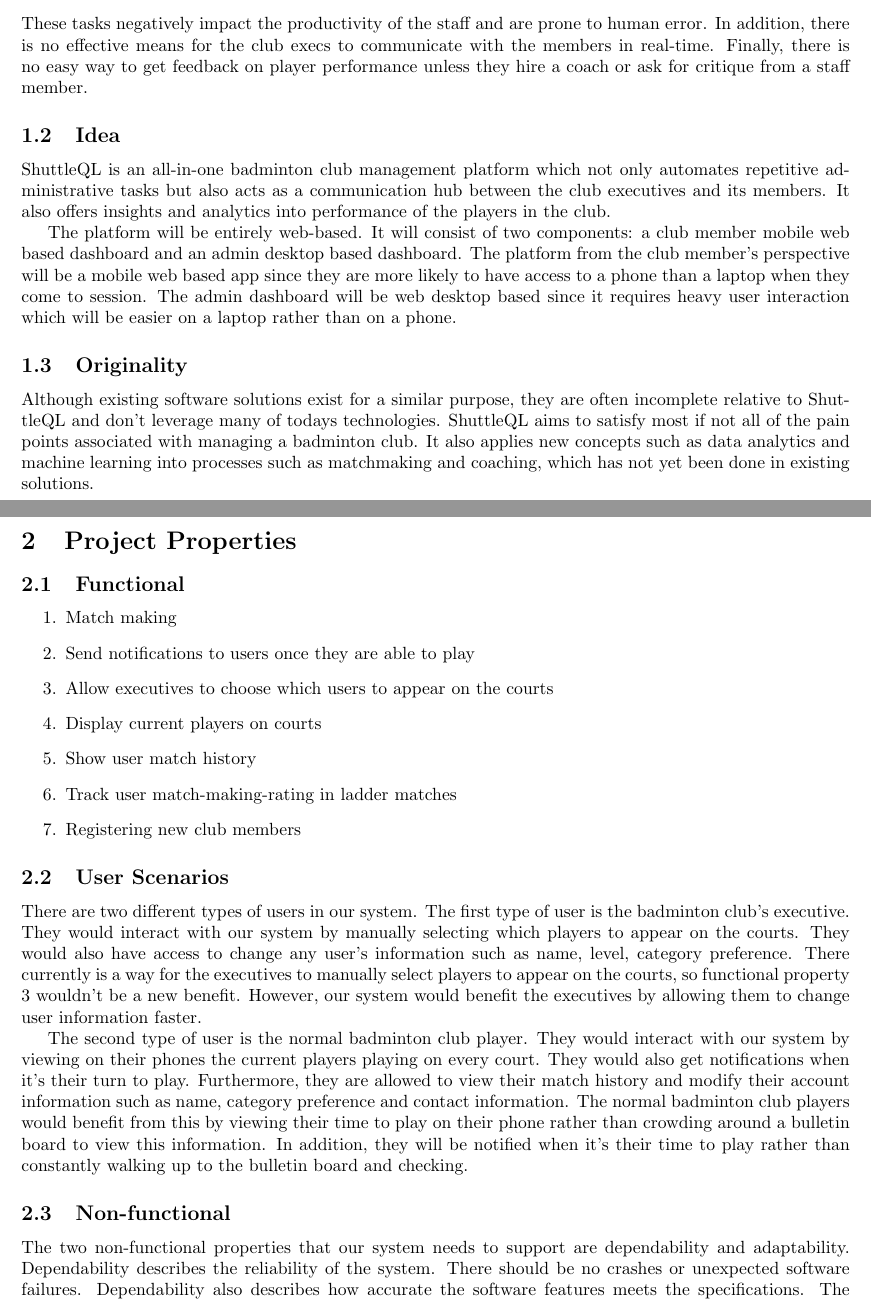
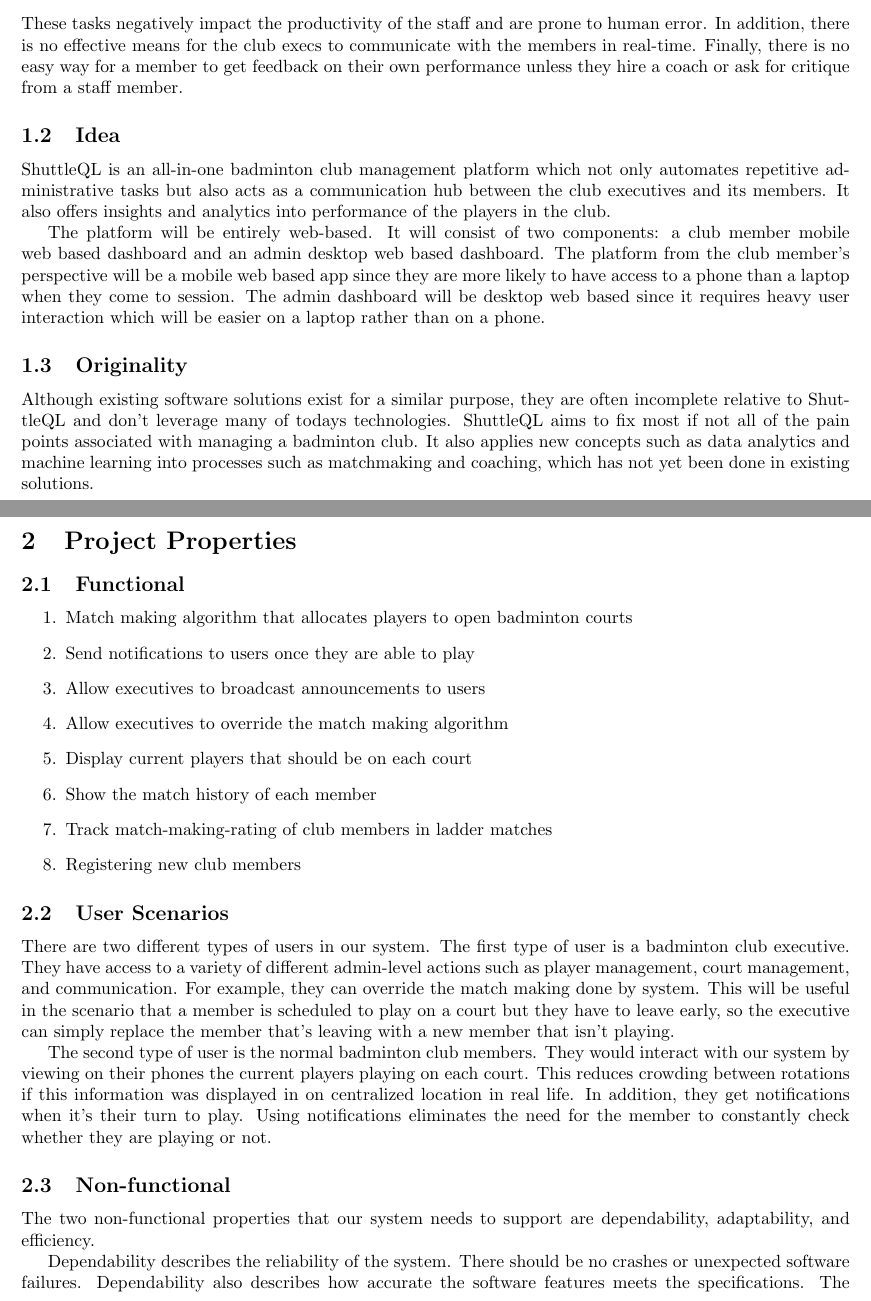
Before and after one commit to shuttleql/meta, a LaTeX document (proposal_docs/d1_25_shuttleql.tex): two parts of pages 2 and 3 of 3 before the commit and two parts of pages 2 and 3 of 4 after it, joined at a grey line, cut so that both start at the same text. Compiled offline with pdfLaTeX.

Commit message:
Add mockup to doc and edit it

```diff
--- a/proposal_docs/d1_25_shuttleql.tex
+++ b/proposal_docs/d1_25_shuttleql.tex
@@ -58,8 +58,8 @@
 to human error.
 In addition, there is no effective means for the club execs to communicate
 with the members in real-time.
-Finally, there is no easy way to get feedback on player performance unless
-they hire a coach or ask for critique from a staff member.
+Finally, there is no easy way for a member to get feedback on their own performance
+unless they hire a coach or ask for critique from a staff member.
 
 \subsection{Idea}
 ShuttleQL is an all-in-one badminton club management platform which not only
@@ -68,16 +68,16 @@
 analytics into performance of the players in the club.
 
 The platform will be entirely web-based. It will consist of two components:
-a club member mobile web based dashboard and an admin desktop based dashboard.
+a club member mobile web based dashboard and an admin desktop web based dashboard.
 The platform from the club member's perspective will be a mobile web based app
 since they are more likely to have access to a phone than a laptop when they
-come to session. The admin dashboard will be web desktop based since it requires
+come to session. The admin dashboard will be desktop web based since it requires
 heavy user interaction which will be easier on a laptop rather than on a phone.
 
 \subsection{Originality}
 Although existing software solutions exist for a similar purpose, they are often
 incomplete relative to ShuttleQL and don't leverage many of todays technologies.
-ShuttleQL aims to satisfy most if not all of the pain points associated with
+ShuttleQL aims to fix most if not all of the pain points associated with
 managing a badminton club. It also applies new concepts such as data analytics and
 machine learning into processes such as matchmaking and coaching, which has not
 yet been done in existing solutions.
@@ -87,21 +87,36 @@
 \section{Project Properties}
 \subsection{Functional}
 \begin{enumerate}
-  \item Match making
+  \item Match making algorithm that allocates players to open badminton courts
   \item Send notifications to users once they are able to play
-  \item Allow executives to choose which users to appear on the courts
-  \item Display current players on courts
-  \item Show user match history
-  \item Track user match-making-rating in ladder matches
+  \item Allow executives to broadcast announcements to users
+  \item Allow executives to override the match making algorithm
+  \item Display current players that should be on each court
+  \item Show the match history of each member
+  \item Track match-making-rating of club members in ladder matches
   \item Registering new club members
 \end{enumerate}
 
 \subsection{User Scenarios}
-There are two different types of users in our system. The first type of user is the badminton club's executive. They would interact with our system by manually selecting which players to appear on the courts. They would also have access to change any user's information such as name, level, category preference. There currently is a way for the executives to manually select players to appear on the courts, so functional property 3 wouldn't be a new benefit. However, our system would benefit the executives by allowing them to change user information faster.
+There are two different types of users in our system. The first type of user is
+a badminton club executive. They have access to a variety of different admin-level
+actions such as player management, court management, and communication.
+For example, they can override the match making done by system. This will be useful
+in the scenario that a member is scheduled to play on a court but they have to leave
+early, so the executive can simply replace the member that's leaving with a new
+member that isn't playing.
 
-The second type of user is the normal badminton club player. They would interact with our system by viewing on their phones the current players playing on every court. They would also get notifications when it's their turn to play. Furthermore, they are allowed to view their match history and modify their account information such as name, category preference and contact information. The normal badminton club players would benefit from this by viewing their time to play on their phone rather than crowding around a bulletin board to view this information. In addition, they will be notified when it's their time to play rather than constantly walking up to the bulletin board and checking.
+The second type of user is the normal badminton club members. They would interact
+with our system by viewing on their phones the current players playing on each court.
+This reduces crowding between rotations if this information was displayed in on
+centralized location in real life. In addition, they get notifications when
+it's their turn to play. Using notifications eliminates the need for the member
+to constantly check whether they are playing or not.
 
 \subsection{Non-functional}
-The two non-functional properties that our system needs to support are dependability and adaptability. Dependability describes the reliability of the system. There should be no crashes or unexpected software failures. Dependability also describes how accurate the software features meets the specifications. The system should behave exactly as the specifications describe without encountering any software bugs. This property is important because our system needs to be reliable for every badminton club session. It is crucial that every user has correct matches in order to have good user experience.
+The two non-functional properties that our system needs to support are dependability, adaptability, and efficiency.
 
-Adaptability describes how well the system adapts to new requirements to the software. Every time that a new requirement needs to added to the system, the system must be able to function as expected. For example, the match making system should function as expected even if the maximum number of players on a court change. This property is important to our system because there will be a lot of requirement changes throughout the lifetime of the club.
+Dependability describes the reliability of the system.
+There should be no crashes or unexpected software failures.
+Dependability also describes how accurate the software features meets the specifications.
+The system should behave exactly as the specifications describe without encountering any software bugs.
```
Also changed, not shown: proposal_docs/Makefile, proposal_docs/combined.png (added), proposal_docs/d1_25_shuttleql.tex (14 more changed lines).
